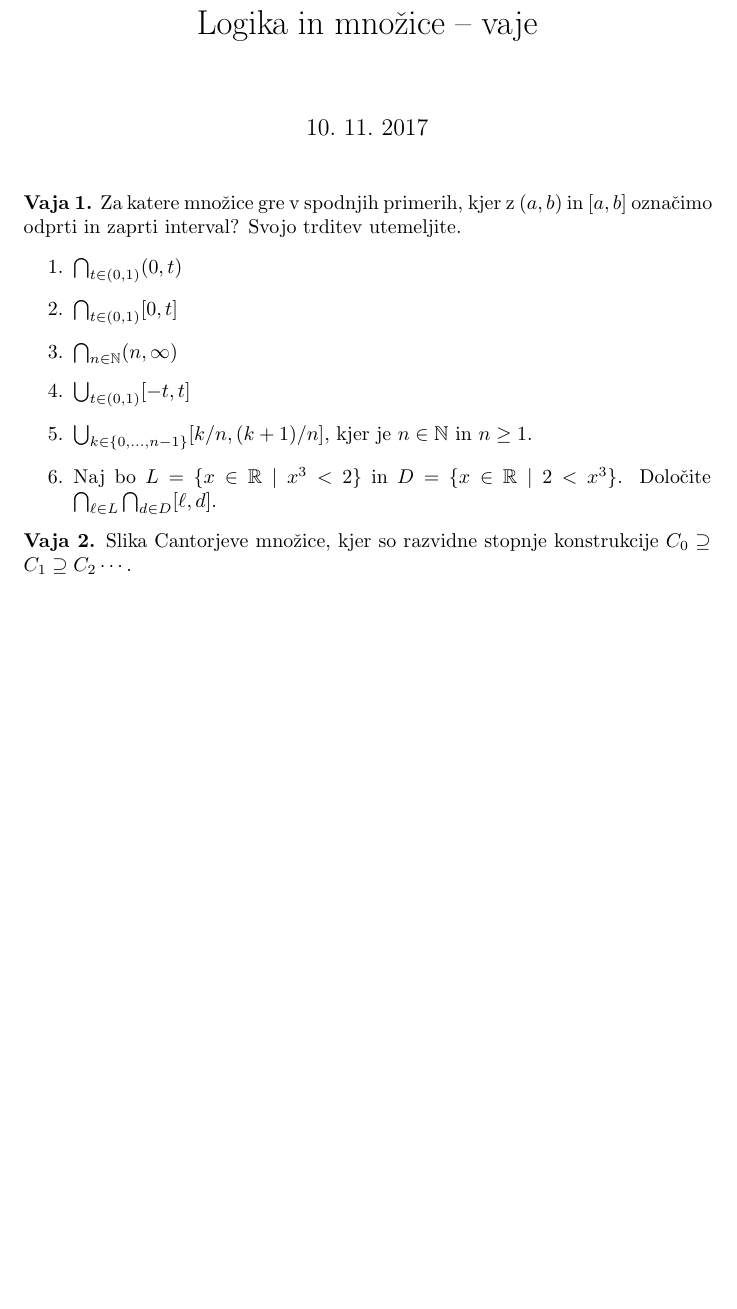
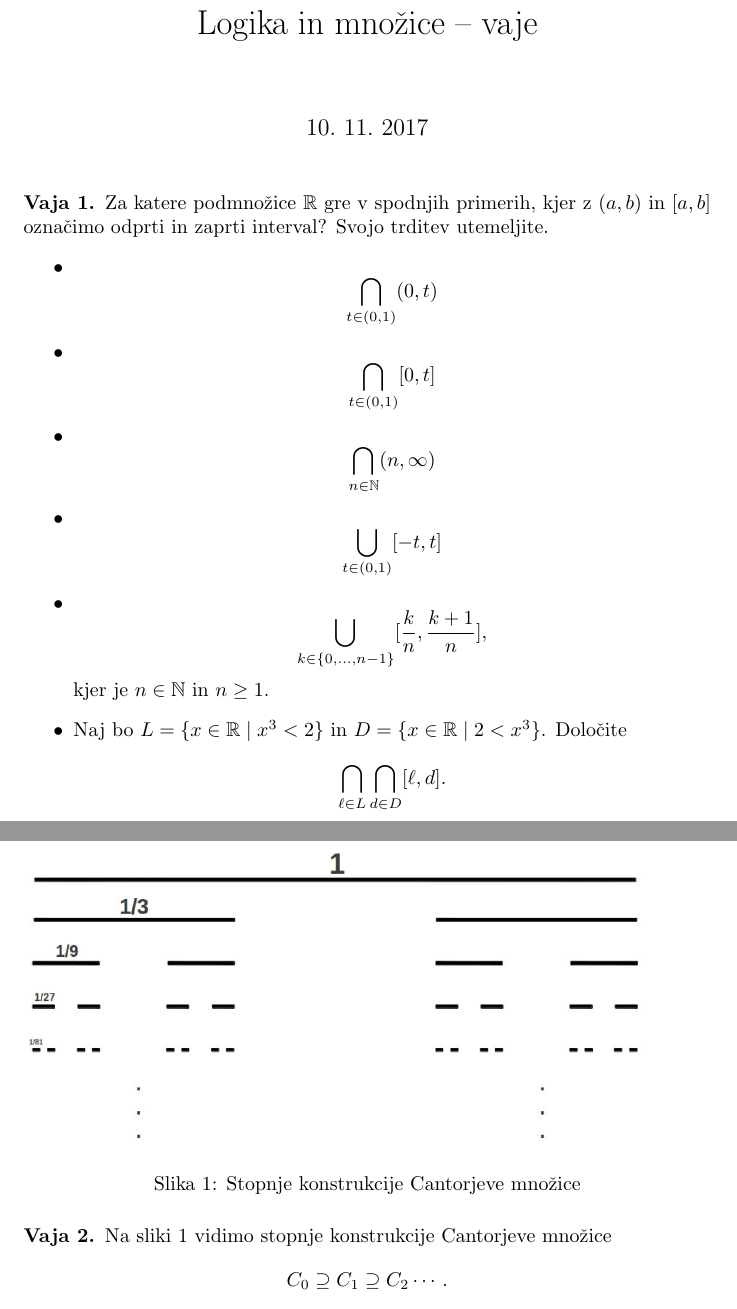
Before and after one commit to andrejbauer/ucbenik-logika-in-mnozice, a LaTeX document (vaje-2017/vaje-2017-11-10.tex): part of the page before the commit and two parts of pages 1 and 2 of 2 after it, the two joined at a grey line, cut so that both start at the same text, the shorter picture padded with empty space. Compiled offline with pdfLaTeX.

Commit message:
dodana slika cantorjeve mnozice in olepsana navodila

```diff
--- a/vaje-2017/vaje-2017-11-10.tex
+++ b/vaje-2017/vaje-2017-11-10.tex
@@ -34,23 +34,23 @@
 
 \begin{vaja}
   %Presek družine množic, indeksirane s čudnimi rečmi.
-  Za katere množice gre v spodnjih primerih, kjer z $(a, b)$ in $[a, b]$ označimo odprti
+  Za katere podmnožice $\RR$ gre v spodnjih primerih, kjer z $(a, b)$ in $[a, b]$ označimo odprti
   in zaprti interval? Svojo trditev utemeljite.
   % Tj. dokažemo vsebovanost množic v obe smeri.
-  \begin{enumerate}
+  \begin{itemize}
     \item
-      $\bigcap_{t \in (0, 1)} (0, t)$
+       $$ \bigcap_{t \in (0, 1)} (0, t)$$
     \item
-      $\bigcap_{t \in (0, 1)} [0, t]$
+      $$\bigcap_{t \in (0, 1)} [0, t]$$
     \item
-      $\bigcap_{n \in \NN} (n, \infty)$
+      $$\bigcap_{n \in \NN} (n, \infty)$$
     \item
-      $\bigcup_{t \in (0, 1)} [-t, t]$
+      $$\bigcup_{t \in (0, 1)} [-t, t]$$
     \item
-      $\bigcup_{k \in \{0, \ldots, n-1\}} [k/n, (k+1)/n]$, kjer je $n \in \NN$ in $n \geq 1$.
+    $$\bigcup_{k \in \{0, \ldots, n-1\}} [\frac{k}{n}, \frac{k+1}{n}],$$ kjer je $n \in \NN$ in $n \geq 1.$
     \item
       Naj bo $L = \{x \in \RR \mid x^3 < 2\}$ in $D = \{x \in \RR \mid 2 < x^3\}$.
-      Določite $\bigcap_{\ell \in L} \bigcap_{d \in D} [\ell, d]$.
-  \end{enumerate}
+      Določite $$\bigcap_{\ell \in L} \bigcap_{d \in D} [\ell, d].$$
+  \end{itemize}
 \end{vaja}
 
@@ -57,6 +59,11 @@
 \begin{vaja}
-  Slika Cantorjeve množice, kjer so razvidne stopnje konstrukcije
-  $C_0 \supseteq C_1 \supseteq C_2 \cdots$.
+  \begin{figure}[!h]
+    \includegraphics{cantor_set.jpg}
+    \caption{Stopnje konstrukcije Cantorjeve množice}
+    \label{fig:cantor_set}
+  \end{figure}
+  Na sliki \ref{fig:cantor_set} vidimo stopnje konstrukcije Cantorjeve množice
+  $$C_0 \supseteq C_1 \supseteq C_2 \cdots.$$
   %
   \begin{enumerate}
   \item Če zapišemo realno število $x \in [0,1]$ v trojiškem sistemu, kako ugotovimo, ali
```
Also changed, not shown: vaje-2017/cantor_set.jpg (added), vaje-2017/vaje-2017-11-10.tex (2 more changed lines).
